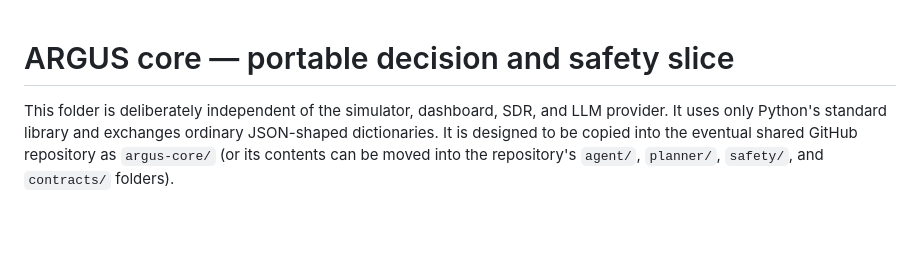
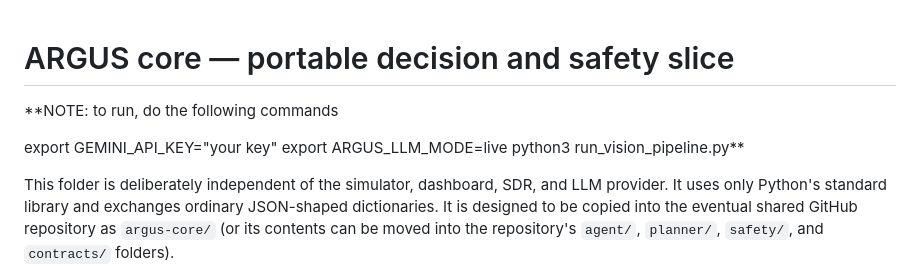
Before and after one commit to fashton28/dnhacks, a Markdown page: argus-core/README.md, the part around the change. Drawn GitHub-style; blank space fills up the shorter version.

```diff
--- a/argus-core/README.md
+++ b/argus-core/README.md
@@ -1,4 +1,10 @@
 # ARGUS core — portable decision and safety slice
+
+**NOTE: to run, do the following commands
+
+export GEMINI_API_KEY="your key"
+export ARGUS_LLM_MODE=live
+python3 run_vision_pipeline.py**
 
 This folder is deliberately independent of the simulator, dashboard, SDR, and
 LLM provider. It uses only Python's standard library and exchanges ordinary
```
